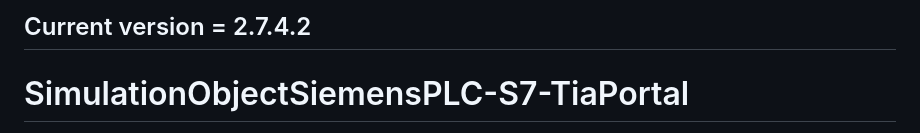
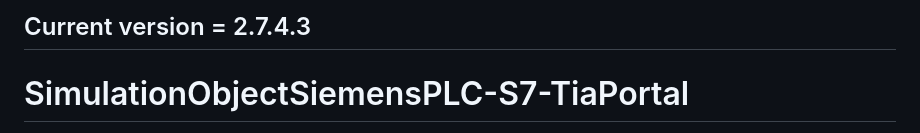
Before and after one commit to DimalRus/SimulationObjectSiemensPLC-S7-TiaPortal, a Markdown page: README.md, the part around the change. Rendered like a GitHub page.

```diff
--- a/README.md
+++ b/README.md
@@ -1,4 +1,4 @@
-Current version = 2.7.4.2
+Current version = 2.7.4.3
 ------------------------------------------
 # SimulationObjectSiemensPLC-S7-TiaPortal
 Данный программный продукт предназначен для обучения программированию программируемых логиических контроллеров Siemens S7-300, 400, 1200, 1500 в среде разработки TiaPortal или Simatic Manager.
```
